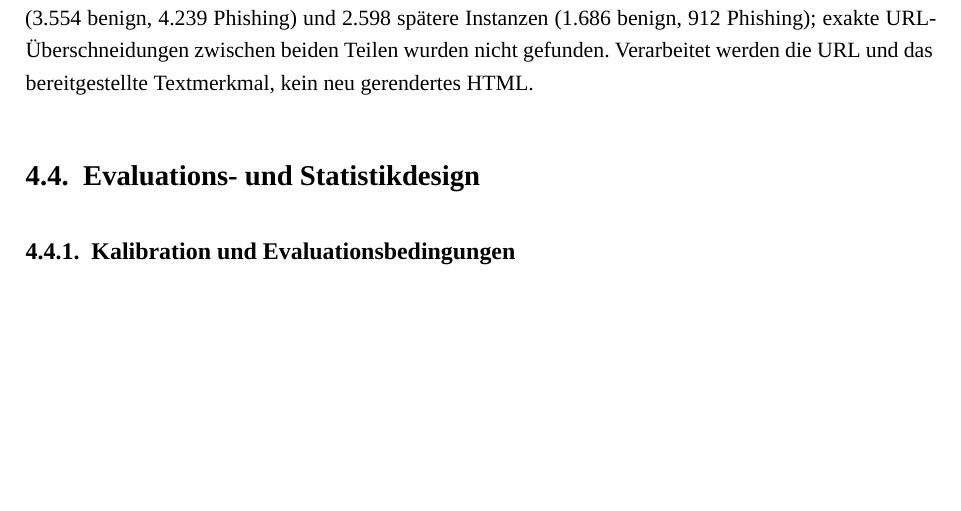
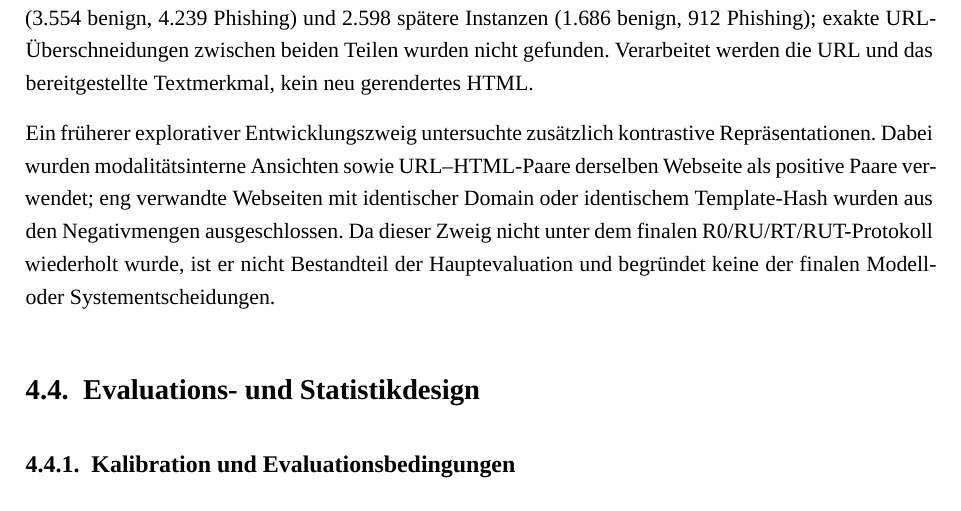
Before and after one commit to Chris-laws/BachValid, a LaTeX thesis (revised/main.tex, which reads revised/chapter04.tex): part of page 36 of 79 before the commit and part of page 36 of 80 after it, cut so that both start at the same text, the shorter picture padded with empty space. Compiled offline with XeLaTeX; a missing font is replaced by an installed copy or a similar font.

Commit message:
Copy42 final: kontrastiven Entwicklungszweig nur knapp dokumentieren

```diff
--- a/revised/chapter04.tex
+++ b/revised/chapter04.tex
@@ -205,6 +205,13 @@ am empirischen 75-\%-Quantil (7. April 2023, 03:33:03,372 UTC) ergibt 7.793 frü
 Instanzen (3.554 benign, 4.239 Phishing) und 2.598 spätere Instanzen (1.686 benign,
 912 Phishing); exakte URL-Überschneidungen zwischen beiden Teilen wurden nicht gefunden.
 Verarbeitet werden die URL und das bereitgestellte Textmerkmal, kein neu gerendertes HTML.
+
+Ein früherer explorativer Entwicklungszweig untersuchte zusätzlich kontrastive
+Repräsentationen. Dabei wurden modalitätsinterne Ansichten sowie URL--HTML-Paare derselben
+Webseite als positive Paare verwendet; eng verwandte Webseiten mit identischer Domain oder
+identischem Template-Hash wurden aus den Negativmengen ausgeschlossen. Da dieser Zweig nicht
+unter dem finalen R0/RU/RT/RUT-Protokoll wiederholt wurde, ist er nicht Bestandteil der
+Hauptevaluation und begründet keine der finalen Modell- oder Systementscheidungen.
 
 \section{Evaluations- und Statistikdesign}
 
```
